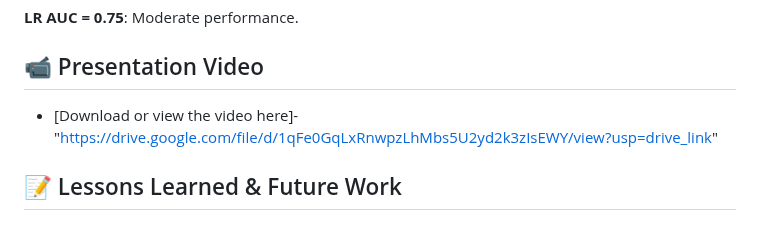
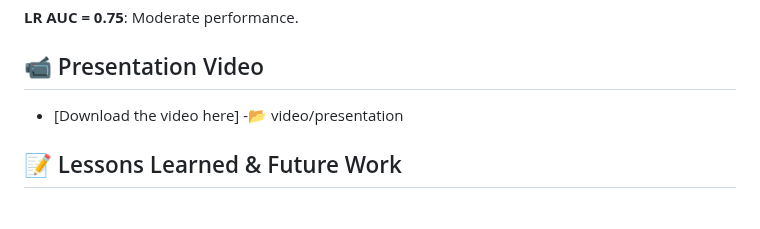
Before and after one commit to Arsalaan-Ahmad/Comparison-of-random-forest-and-logistic-regression-models, a Markdown page: README.md, the part around the change. Drawn GitHub-style.

```diff
--- a/README.md
+++ b/README.md
@@ -109,7 +109,8 @@ Explains why both models perform better on the majority class.
 
 
 ## 📹 Presentation Video
-- [Download or view the video here]-"https://drive.google.com/file/d/1qFe0GqLxRnwpzLhMbs5U2yd2k3zIsEWY/view?usp=drive_link"
+- [Download the video here]
+-📂 video/presentation
 
 
 ## 📝 Lessons Learned & Future Work
```
